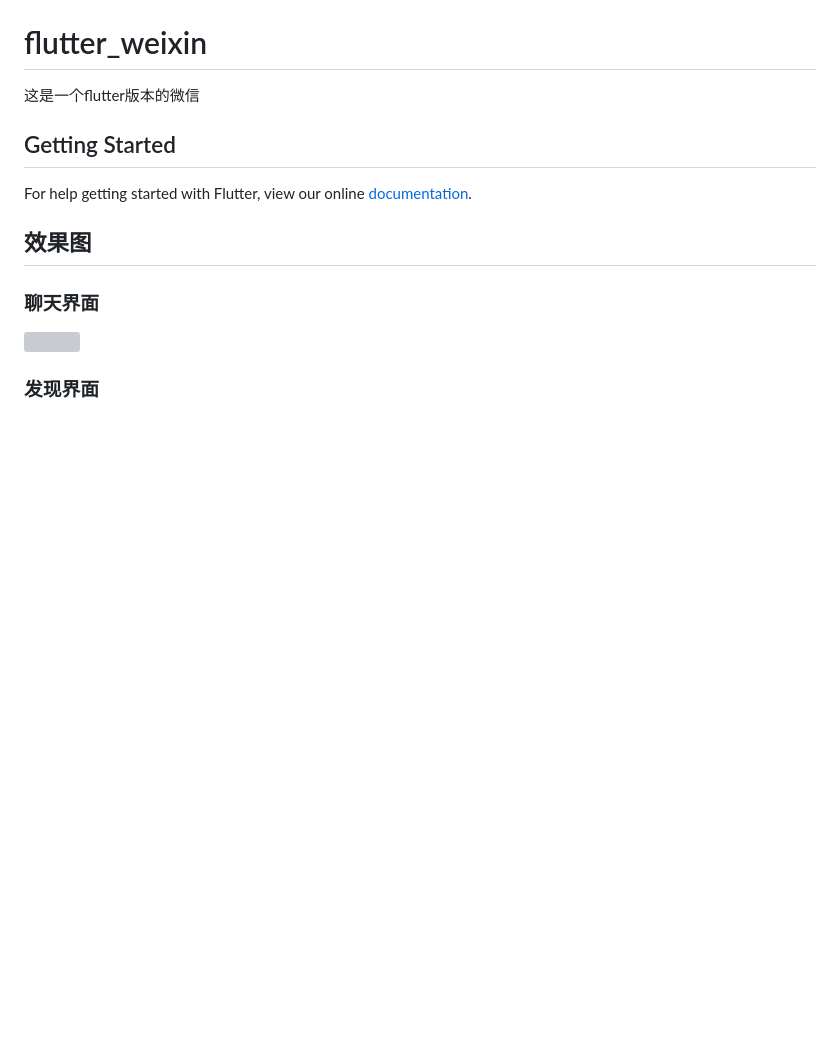
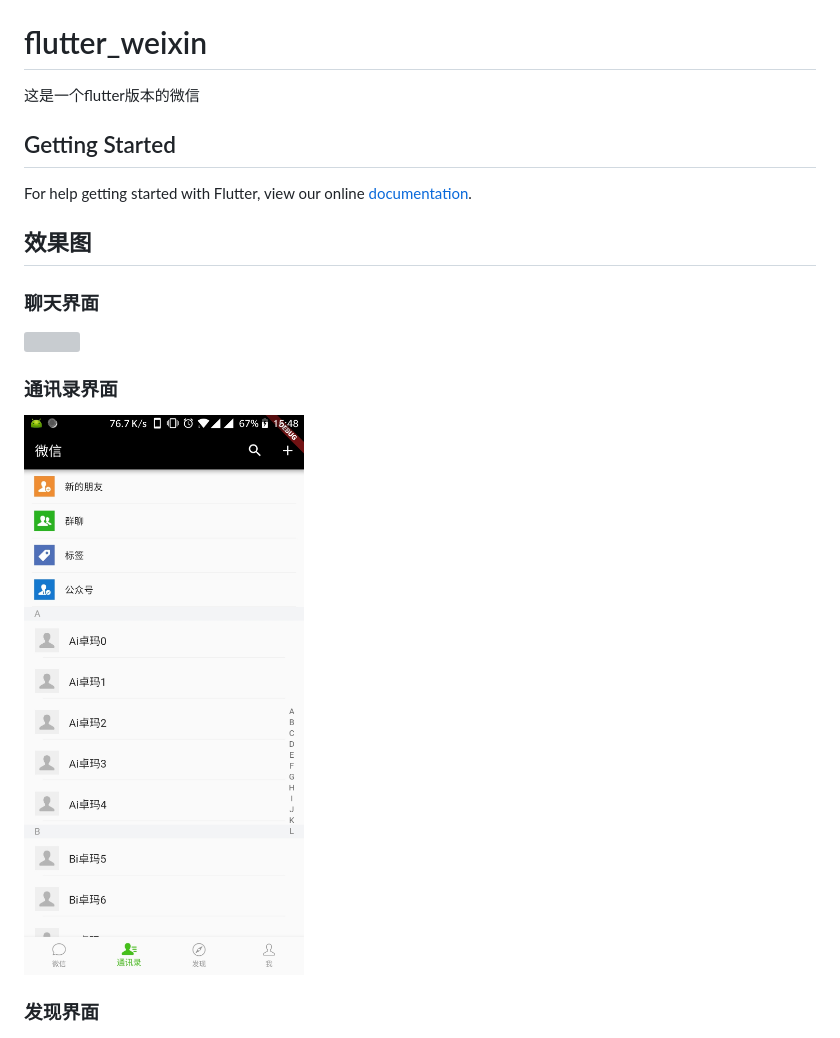
Before and after one commit to yukuoyuan/flutter_weixin, a Markdown page: README.md, the part around the change. Drawn GitHub-style; pictures changed too: ui/Screenshot_20181204-154815.jpg (added); blank space fills up the shorter version; grey boxes are pictures that could not be loaded.

Commit message:
提交了文档的修改

```diff
--- a/README.md
+++ b/README.md
@@ -12,6 +12,9 @@ For help getting started with Flutter, view our online
 ### 聊天界面
 <img src="./ui/Screenshot_20181204-141731.jpg" width="320"/>
 
+### 通讯录界面
+<img src="./ui/Screenshot_20181204-154815.jpg" width="320"/>
+
 ### 发现界面
 <img src="./ui/Screenshot_20181204-102542.jpg" width="320"/>
 
```
